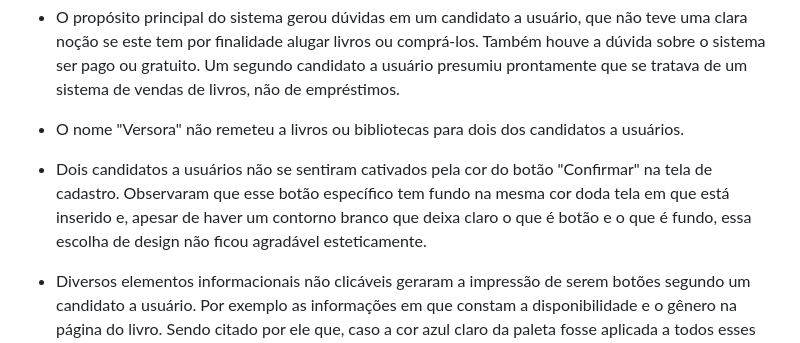
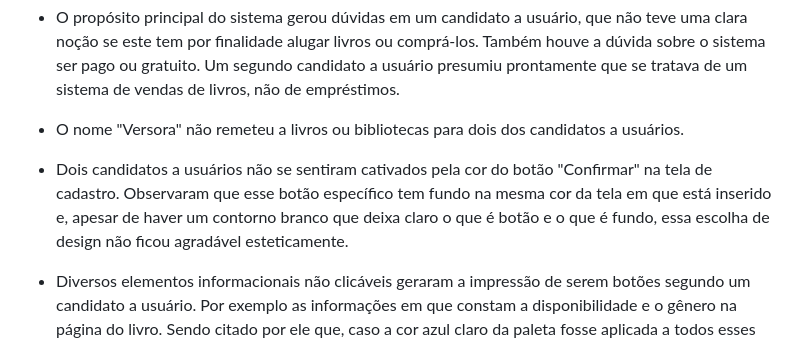
Before and after one commit to ICEI-PUC-Minas-PMV-SI/pmv-si-2025-2-pe3-t1-pmv-si-2025-2-pe3-t1-biblioteca, a Markdown page: docs/design.md, the part around the change. Rendered like a GitHub page.

Commit message:
Atualização documentação

```diff
--- a/docs/design.md
+++ b/docs/design.md
@@ -339,7 +339,7 @@ Foram apresentados diversos pontos de atenção apresentando propostas de melhor
 
  - O nome "Versora" não remeteu a livros ou bibliotecas para dois dos candidatos a usuários.
 
- - Dois candidatos a usuários não se sentiram cativados pela cor do botão "Confirmar" na tela de cadastro. Observaram que esse botão específico tem fundo na mesma cor doda tela em que está inserido e, apesar de haver um contorno branco que deixa claro o que é botão e o que é fundo, essa escolha de design não ficou agradável esteticamente.
+ - Dois candidatos a usuários não se sentiram cativados pela cor do botão "Confirmar" na tela de cadastro. Observaram que esse botão específico tem fundo na mesma cor da tela em que está inserido e, apesar de haver um contorno branco que deixa claro o que é botão e o que é fundo, essa escolha de design não ficou agradável esteticamente.
 
  - Diversos elementos informacionais não clicáveis geraram a impressão de serem botões segundo um candidato a usuário. Por exemplo as informações em que constam a disponibilidade e  o gênero na página do livro. Sendo citado por ele que, caso a cor azul claro da paleta fosse aplicada a todos esses elementos, tornaria-se algo mais agradável, além de facilitar a distinção entre os elementos clicáveis e os elementos não clicáveis.
 
```
